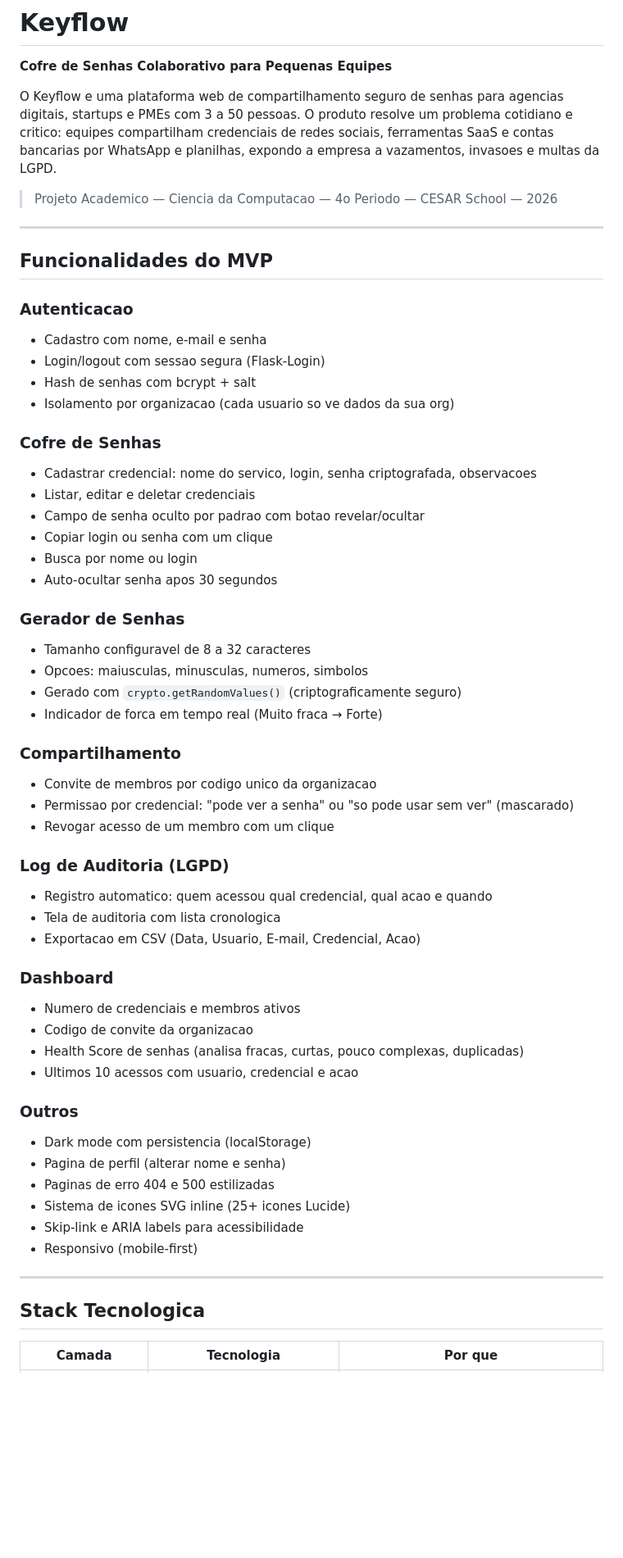
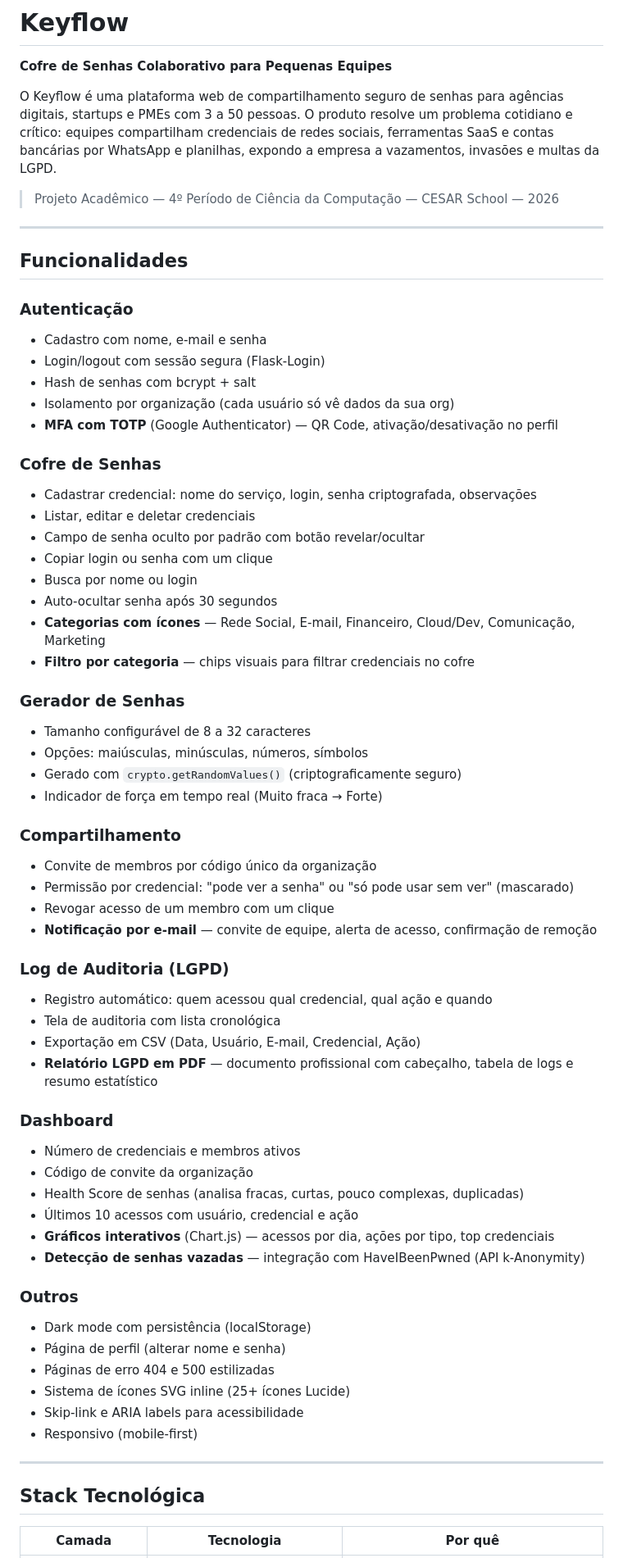
Before and after one commit to joaovictorgcu/projeto_5, a Markdown page: README.md, the part around one of its changes. Shown at 82% size. GitHub-like rendering; blank space fills up the shorter version.

```diff
--- a/README.md
+++ b/README.md
@@ -2,61 +2,68 @@
 
 **Cofre de Senhas Colaborativo para Pequenas Equipes**
 
-O Keyflow e uma plataforma web de compartilhamento seguro de senhas para agencias digitais, startups e PMEs com 3 a 50 pessoas. O produto resolve um problema cotidiano e critico: equipes compartilham credenciais de redes sociais, ferramentas SaaS e contas bancarias por WhatsApp e planilhas, expondo a empresa a vazamentos, invasoes e multas da LGPD.
+O Keyflow é uma plataforma web de compartilhamento seguro de senhas para agências digitais, startups e PMEs com 3 a 50 pessoas. O produto resolve um problema cotidiano e crítico: equipes compartilham credenciais de redes sociais, ferramentas SaaS e contas bancárias por WhatsApp e planilhas, expondo a empresa a vazamentos, invasões e multas da LGPD.
 
-> Projeto Academico — Ciencia da Computacao — 4o Periodo — CESAR School — 2026
+> Projeto Acadêmico — 4º Período de Ciência da Computação — CESAR School — 2026
 
 ---
 
-## Funcionalidades do MVP
+## Funcionalidades
 
-### Autenticacao
+### Autenticação
 - Cadastro com nome, e-mail e senha
-- Login/logout com sessao segura (Flask-Login)
+- Login/logout com sessão segura (Flask-Login)
 - Hash de senhas com bcrypt + salt
-- Isolamento por organizacao (cada usuario so ve dados da sua org)
+- Isolamento por organização (cada usuário só vê dados da sua org)
+- **MFA com TOTP** (Google Authenticator) — QR Code, ativação/desativação no perfil
 
 ### Cofre de Senhas
-- Cadastrar credencial: nome do servico, login, senha criptografada, observacoes
+- Cadastrar credencial: nome do serviço, login, senha criptografada, observações
 - Listar, editar e deletar credenciais
-- Campo de senha oculto por padrao com botao revelar/ocultar
+- Campo de senha oculto por padrão com botão revelar/ocultar
 - Copiar login ou senha com um clique
 - Busca por nome ou login
-- Auto-ocultar senha apos 30 segundos
+- Auto-ocultar senha após 30 segundos
+- **Categorias com ícones** — Rede Social, E-mail, Financeiro, Cloud/Dev, Comunicação, Marketing
+- **Filtro por categoria** — chips visuais para filtrar credenciais no cofre
 
 ### Gerador de Senhas
-- Tamanho configuravel de 8 a 32 caracteres
-- Opcoes: maiusculas, minusculas, numeros, simbolos
+- Tamanho configurável de 8 a 32 caracteres
+- Opções: maiúsculas, minúsculas, números, símbolos
 - Gerado com `crypto.getRandomValues()` (criptograficamente seguro)
-- Indicador de forca em tempo real (Muito fraca → Forte)
+- Indicador de força em tempo real (Muito fraca → Forte)
 
 ### Compartilhamento
-- Convite de membros por codigo unico da organizacao
-- Permissao por credencial: "pode ver a senha" ou "so pode usar sem ver" (mascarado)
+- Convite de membros por código único da organização
+- Permissão por credencial: "pode ver a senha" ou "só pode usar sem ver" (mascarado)
 - Revogar acesso de um membro com um clique
+- **Notificação por e-mail** — convite de equipe, alerta de acesso, confirmação de remoção
 
 ### Log de Auditoria (LGPD)
-- Registro automatico: quem acessou qual credencial, qual acao e quando
-- Tela de auditoria com lista cronologica
-- Exportacao em CSV (Data, Usuario, E-mail, Credencial, Acao)
+- Registro automático: quem acessou qual credencial, qual ação e quando
+- Tela de auditoria com lista cronológica
+- Exportação em CSV (Data, Usuário, E-mail, Credencial, Ação)
+- **Relatório LGPD em PDF** — documento profissional com cabeçalho, tabela de logs e resumo estatístico
 
 ### Dashboard
-- Numero de credenciais e membros ativos
-- Codigo de convite da organizacao
+- Número de credenciais e membros ativos
+- Código de convite da organização
 - Health Score de senhas (analisa fracas, curtas, pouco complexas, duplicadas)
-- Ultimos 10 acessos com usuario, credencial e acao
+- Últimos 10 acessos com usuário, credencial e ação
+- **Gráficos interativos** (Chart.js) — acessos por dia, ações por tipo, top credenciais
+- **Detecção de senhas vazadas** — integração com HaveIBeenPwned (API k-Anonymity)
 
 ### Outros
-- Dark mode com persistencia (localStorage)
-- Pagina de perfil (alterar nome e senha)
-- Paginas de erro 404 e 500 estilizadas
-- Sistema de icones SVG inline (25+ icones Lucide)
+- Dark mode com persistência (localStorage)
+- Página de perfil (alterar nome e senha)
+- Páginas de erro 404 e 500 estilizadas
+- Sistema de ícones SVG inline (25+ ícones Lucide)
 - Skip-link e ARIA labels para acessibilidade
 - Responsivo (mobile-first)
 
 ---
 
-## Stack Tecnologica
+## Stack Tecnológica
 
-| Camada | Tecnologia | Por que |
+| Camada | Tecnologia | Por quê |
 |--------|-----------|---------|
```
Also changed, not shown: other parts of README.md (+87 -70 lines).
